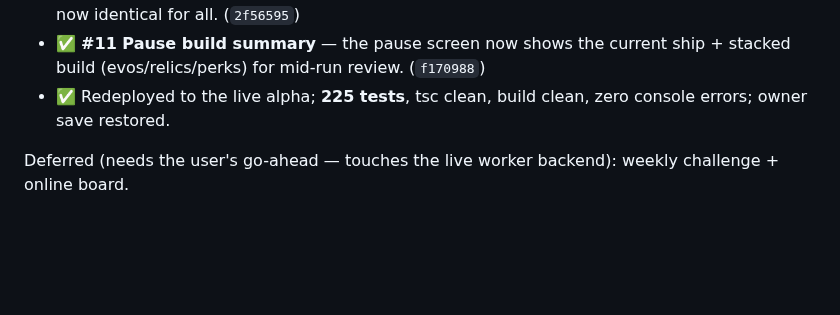
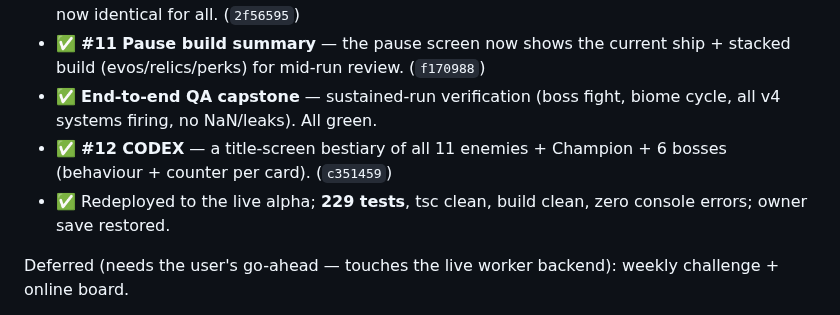
Before and after one commit to patij212/lancefall, a Markdown page: V4_PLAN.md, the part around the change. Drawn GitHub-style; blank space fills up the shorter version.

```diff
--- a/V4_PLAN.md
+++ b/V4_PLAN.md
@@ -35,7 +35,9 @@ build sequentially → verify (tsc + vitest + build + in-browser) → commit →
 - ✅ **#10 THE WARREN biome** — a 6th evolving-biome stage biasing brooders/shades/drifters (priority targets); array-driven, purely additive. (`cec5fea`)
 - ✅ **Daily-determinism hardening** — routed the remaining kill-timed draws (gem scatter + bomber/elite detonations) to dropRng so kills never perturb the seeded director; Daily waves now identical for all. (`2f56595`)
 - ✅ **#11 Pause build summary** — the pause screen now shows the current ship + stacked build (evos/relics/perks) for mid-run review. (`f170988`)
-- ✅ Redeployed to the live alpha; **225 tests**, tsc clean, build clean, zero console errors; owner save restored.
+- ✅ **End-to-end QA capstone** — sustained-run verification (boss fight, biome cycle, all v4 systems firing, no NaN/leaks). All green.
+- ✅ **#12 CODEX** — a title-screen bestiary of all 11 enemies + Champion + 6 bosses (behaviour + counter per card). (`c351459`)
+- ✅ Redeployed to the live alpha; **229 tests**, tsc clean, build clean, zero console errors; owner save restored.
 
 Deferred (needs the user's go-ahead — touches the live worker backend): weekly challenge + online board.
 
```
Also changed, not shown: DEVLOG.md (+3 -1 lines).
